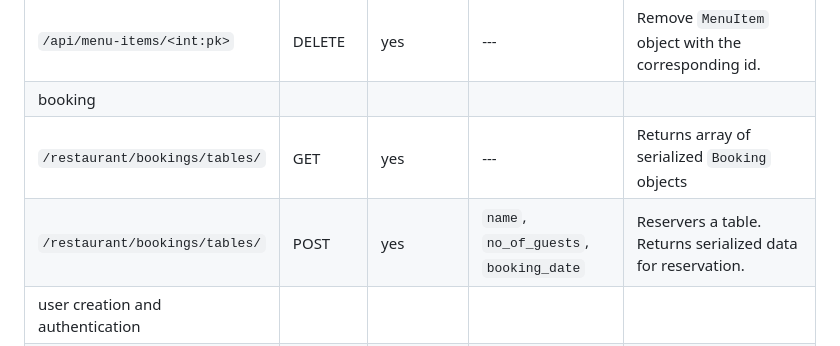
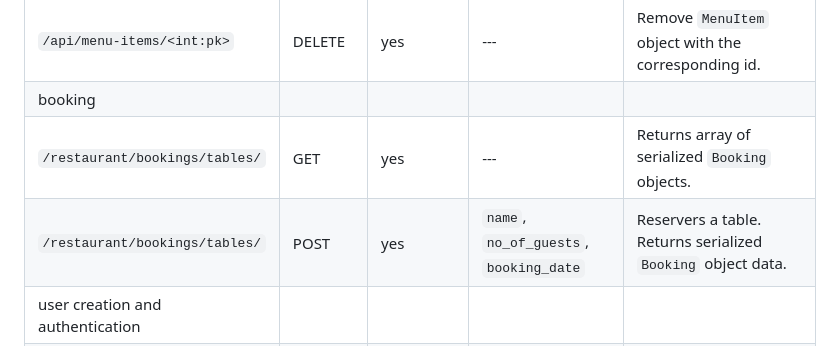
Before and after one commit to ProChaser/meta-backend-capstone, a Markdown page: ReadMe.md, the part around one of its changes. Drawn GitHub-style.

```diff
--- a/ReadMe.md
+++ b/ReadMe.md
@@ -51,7 +50,7 @@ Endpoints that require an authentication token have been indicated in the table
 | `/api/menu-items/<int:pk>` | PUT, PATCH | yes | `title`, `price`, `inventory` | Update `MenuItem` object with the corresponding id. |
 | `/api/menu-items/<int:pk>` | DELETE | yes | --- | Remove `MenuItem` object with the corresponding id. |
 | booking |  |  |  |  |
-| `/restaurant/bookings/tables/` | GET | yes | --- | Returns array of serialized `Booking` objects |
-| `/restaurant/bookings/tables/` | POST | yes | `name`, `no_of_guests`, `booking_date` | Reservers a table.  Returns serialized data for reservation. |
+| `/restaurant/bookings/tables/` | GET | yes | --- | Returns array of serialized `Booking` objects. |
+| `/restaurant/bookings/tables/` | POST | yes | `name`, `no_of_guests`, `booking_date` | Reservers a table.  Returns serialized `Booking` object data. |
 | user creation and authentication |  |  |  |  |
 | `/auth/token/logout/` | GET | yes | --- | Invalidates the token for the associated user.  Returns no payload. |
```
Also changed, not shown: other parts of ReadMe.md (+8 -9 lines).
